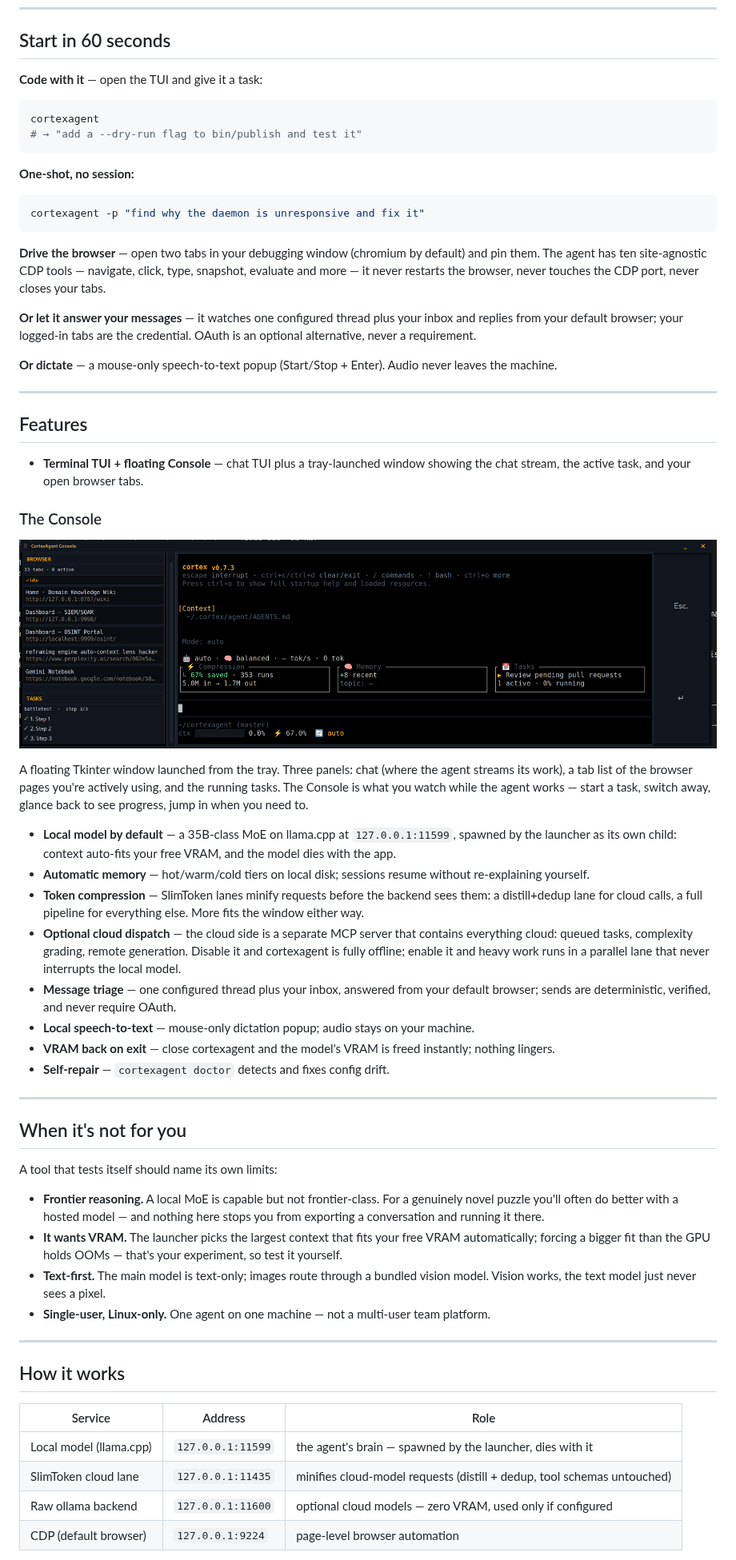
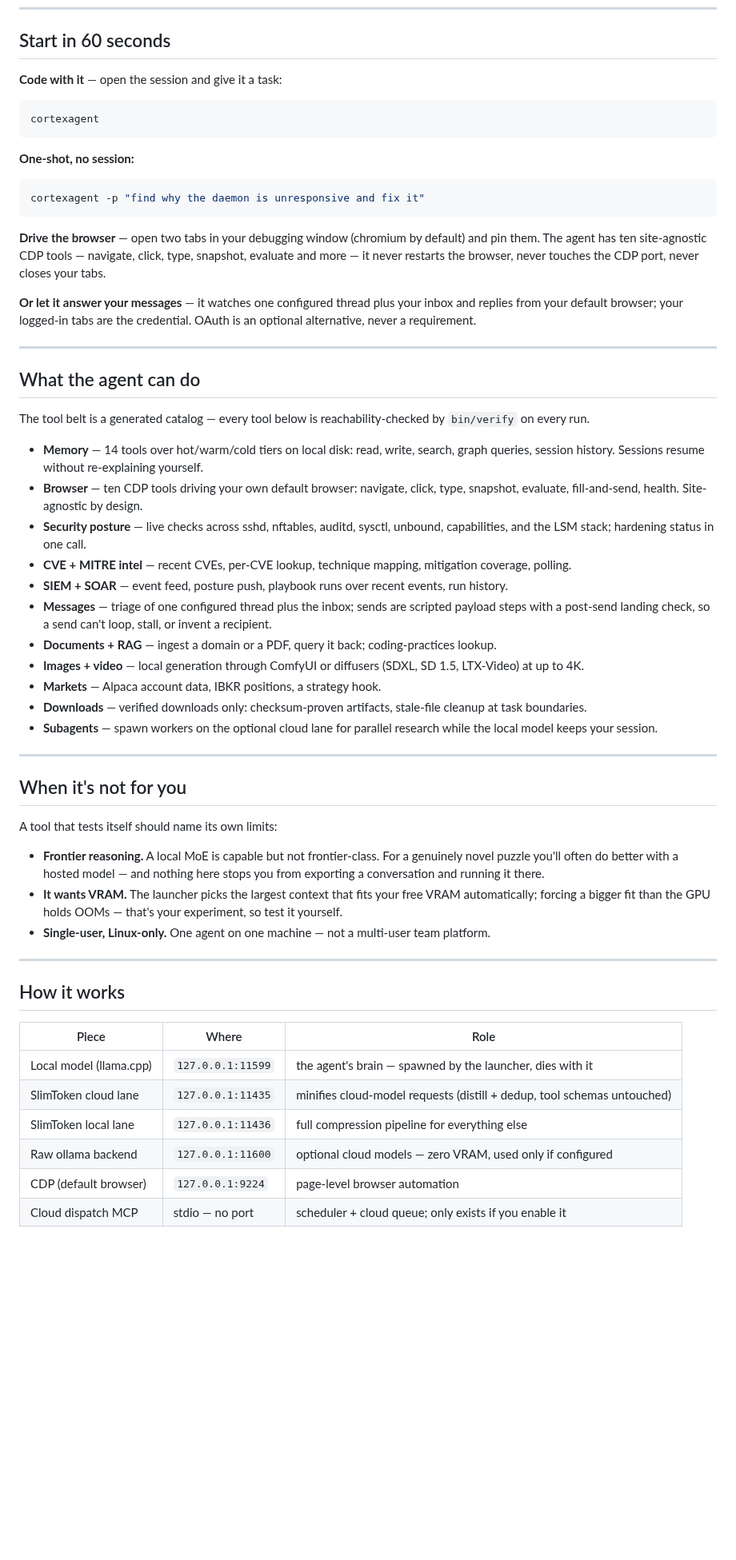
Before and after one commit to greyok00/cortexagent, a Markdown page: README.md, the part around one of its changes. Shown at 80% size. Drawn GitHub-style; pictures changed too: assets/cortexagent-console.png (deleted); blank space fills up the shorter version.

````diff
--- a/README.md
+++ b/README.md
@@ -42,11 +47,10 @@ cortexagent      # first run starts your local model
 
 ## Start in 60 seconds
 
-**Code with it** — open the TUI and give it a task:
+**Code with it** — open the session and give it a task:
 
 ```bash
 cortexagent
-# → "add a --dry-run flag to bin/publish and test it"
 ```
 
 **One-shot, no session:**
@@ -59,27 +63,23 @@ cortexagent -p "find why the daemon is unresponsive and fix it"
 
 **Or let it answer your messages** — it watches one configured thread plus your inbox and replies from your default browser; your logged-in tabs are the credential. OAuth is an optional alternative, never a requirement.
 
-**Or dictate** — a mouse-only speech-to-text popup (Start/Stop + Enter). Audio never leaves the machine.
-
 ---
 
-## Features
+## What the agent can do
 
-- **Terminal TUI + floating Console** — chat TUI plus a tray-launched window showing the chat stream, the active task, and your open browser tabs.
+The tool belt is a generated catalog — every tool below is reachability-checked by `bin/verify` on every run.
 
-### The Console
-
-![CortexAgent Console](assets/cortexagent-console.png)
-
-A floating Tkinter window launched from the tray. Three panels: chat (where the agent streams its work), a tab list of the browser pages you're actively using, and the running tasks. The Console is what you watch while the agent works — start a task, switch away, glance back to see progress, jump in when you need to.
-- **Local model by default** — a 35B-class MoE on llama.cpp at `127.0.0.1:11599`, spawned by the launcher as its own child: context auto-fits your free VRAM, and the model dies with the app.
-- **Automatic memory** — hot/warm/cold tiers on local disk; sessions resume without re-explaining yourself.
-- **Token compression** — SlimToken lanes minify requests before the backend sees them: a distill+dedup lane for cloud calls, a full pipeline for everything else. More fits the window either way.
-- **Optional cloud dispatch** — the cloud side is a separate MCP server that contains everything cloud: queued tasks, complexity grading, remote generation. Disable it and cortexagent is fully offline; enable it and heavy work runs in a parallel lane that never interrupts the local model.
-- **Message triage** — one configured thread plus your inbox, answered from your default browser; sends are deterministic, verified, and never require OAuth.
-- **Local speech-to-text** — mouse-only dictation popup; audio stays on your machine.
-- **VRAM back on exit** — close cortexagent and the model's VRAM is freed instantly; nothing lingers.
-- **Self-repair** — `cortexagent doctor` detects and fixes config drift.
+- **Memory** — 14 tools over hot/warm/cold tiers on local disk: read, write, search, graph queries, session history. Sessions resume without re-explaining yourself.
+- **Browser** — ten CDP tools driving your own default browser: navigate, click, type, snapshot, evaluate, fill-and-send, health. Site-agnostic by design.
+- **Security posture** — live checks across sshd, nftables, auditd, sysctl, unbound, capabilities, and the LSM stack; hardening status in one call.
+- **CVE + MITRE intel** — recent CVEs, per-CVE lookup, technique mapping, mitigation coverage, polling.
+- **SIEM + SOAR** — event feed, posture push, playbook runs over recent events, run history.
+- **Messages** — triage of one configured thread plus the inbox; sends are scripted payload steps with a post-send landing check, so a send can't loop, stall, or invent a recipient.
+- **Documents + RAG** — ingest a domain or a PDF, query it back; coding-practices lookup.
+- **Images + video** — local generation through ComfyUI or diffusers (SDXL, SD 1.5, LTX-Video) at up to 4K.
+- **Markets** — Alpaca account data, IBKR positions, a strategy hook.
+- **Downloads** — verified downloads only: checksum-proven artifacts, stale-file cleanup at task boundaries.
+- **Subagents** — spawn workers on the optional cloud lane for parallel research while the local model keeps your session.
 
 ---
 
@@ -89,17 +89,18 @@ A tool that tests itself should name its own limits:
 
 - **Frontier reasoning.** A local MoE is capable but not frontier-class. For a genuinely novel puzzle you'll often do better with a hosted model — and nothing here stops you from exporting a conversation and running it there.
 - **It wants VRAM.** The launcher picks the largest context that fits your free VRAM automatically; forcing a bigger fit than the GPU holds OOMs — that's your experiment, so test it yourself.
-- **Text-first.** The main model is text-only; images route through a bundled vision model. Vision works, the text model just never sees a pixel.
 - **Single-user, Linux-only.** One agent on one machine — not a multi-user team platform.
 
 ---
 
 ## How it works
 
-| Service | Address | Role |
+| Piece | Where | Role |
 |---|---|---|
 | Local model (llama.cpp) | `127.0.0.1:11599` | the agent's brain — spawned by the launcher, dies with it |
 | SlimToken cloud lane | `127.0.0.1:11435` | minifies cloud-model requests (distill + dedup, tool schemas untouched) |
+| SlimToken local lane | `127.0.0.1:11436` | full compression pipeline for everything else |
 | Raw ollama backend | `127.0.0.1:11600` | optional cloud models — zero VRAM, used only if configured |
 | CDP (default browser) | `127.0.0.1:9224` | page-level browser automation |
+| Cloud dispatch MCP | stdio — no port | scheduler + cloud queue; only exists if you enable it |
 
````
Also changed, not shown: other parts of README.md (+35 -17 lines), assets/cortexagent-cli.png, assets/cortexagent-doctor.png (added), assets/cortexagent-verify.png (added).
